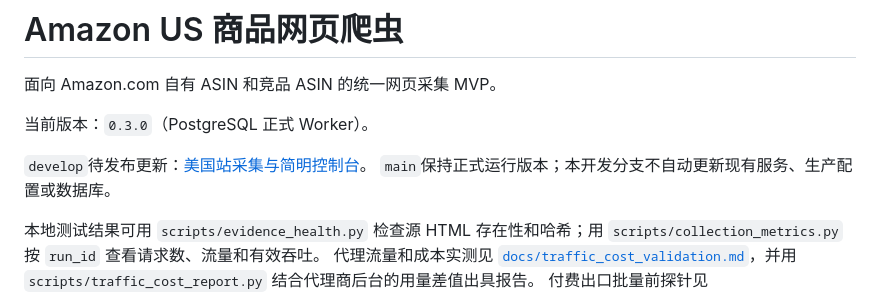
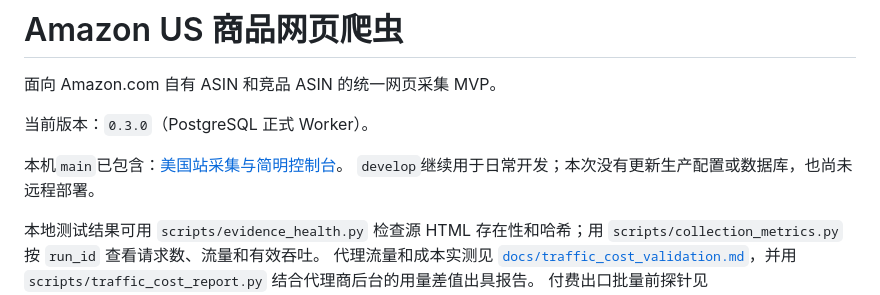
Before and after one commit to DEDC-JINKUN/amazon-crawler, a Markdown page: README.md, the part around the change. Drawn GitHub-style.

```diff
--- a/README.md
+++ b/README.md
@@ -4,8 +4,8 @@
 
 当前版本：`0.3.0`（PostgreSQL 正式 Worker）。
 
-`develop`待发布更新：[美国站采集与简明控制台](docs/develop_us_marketplace_20260904.md)。
-`main`保持正式运行版本；本开发分支不自动更新现有服务、生产配置或数据库。
+本机`main`已包含：[美国站采集与简明控制台](docs/develop_us_marketplace_20260904.md)。
+`develop`继续用于日常开发；本次没有更新生产配置或数据库，也尚未远程部署。
 
 本地测试结果可用 `scripts/evidence_health.py` 检查源 HTML 存在性和哈希；用 `scripts/collection_metrics.py` 按 `run_id` 查看请求数、流量和有效吞吐。
 代理流量和成本实测见 [`docs/traffic_cost_validation.md`](docs/traffic_cost_validation.md)，并用 `scripts/traffic_cost_report.py` 结合代理商后台的用量差值出具报告。
```
Also changed, not shown: docs/develop_us_marketplace_20260904.md (+3 -3 lines), docs/main_report.md (+3 -3 lines).
